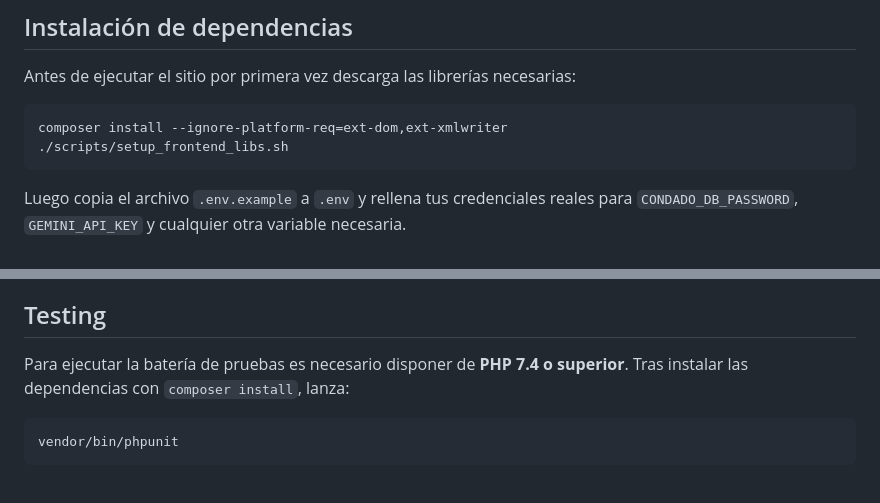
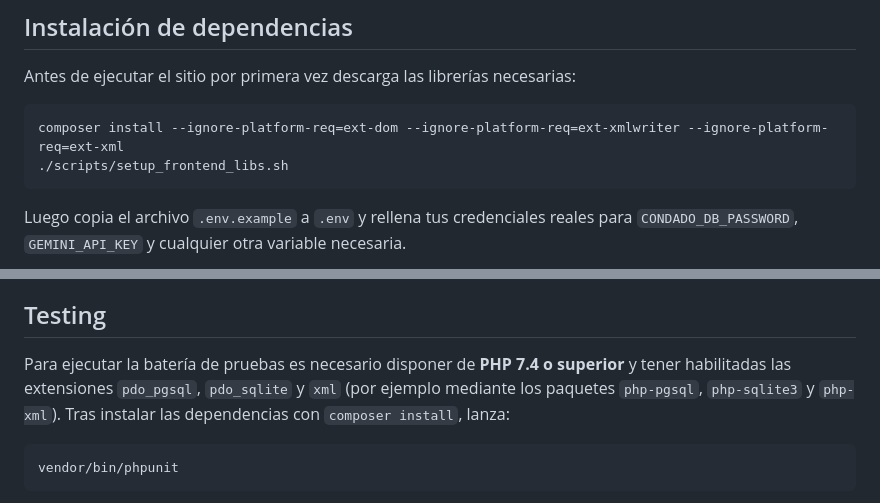
Before and after one commit to AMaestroG/condadodecastilla.com, a Markdown page: README.md, 2 parts joined by grey strips. GitHub-like rendering.

Commit message:
Update dependency instructions

````diff
--- a/README.md
+++ b/README.md
@@ -56,7 +56,7 @@ Esto iniciará el servidor en `http://localhost:8000`.
 Antes de ejecutar el sitio por primera vez descarga las librerías necesarias:
 
 ```bash
-composer install --ignore-platform-req=ext-dom,ext-xmlwriter
+composer install --ignore-platform-req=ext-dom --ignore-platform-req=ext-xmlwriter --ignore-platform-req=ext-xml
 ./scripts/setup_frontend_libs.sh
 ```
 
@@ -157,7 +157,7 @@ Puede programarse con `cron` o utilizar el *workflow* de GitHub en `.github/work
 
 ## Testing
 
-Para ejecutar la batería de pruebas es necesario disponer de **PHP 7.4 o superior**. Tras instalar las dependencias con `composer install`, lanza:
+Para ejecutar la batería de pruebas es necesario disponer de **PHP 7.4 o superior** y tener habilitadas las extensiones `pdo_pgsql`, `pdo_sqlite` y `xml` (por ejemplo mediante los paquetes `php-pgsql`, `php-sqlite3` y `php-xml`). Tras instalar las dependencias con `composer install`, lanza:
 
 ```bash
 vendor/bin/phpunit
````
